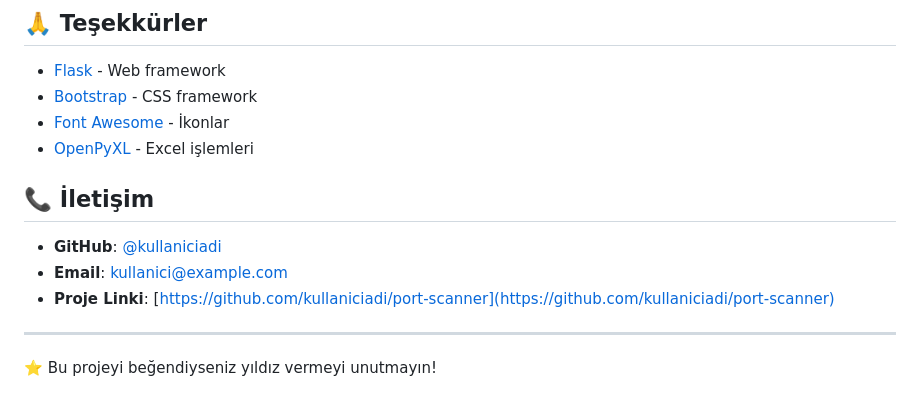
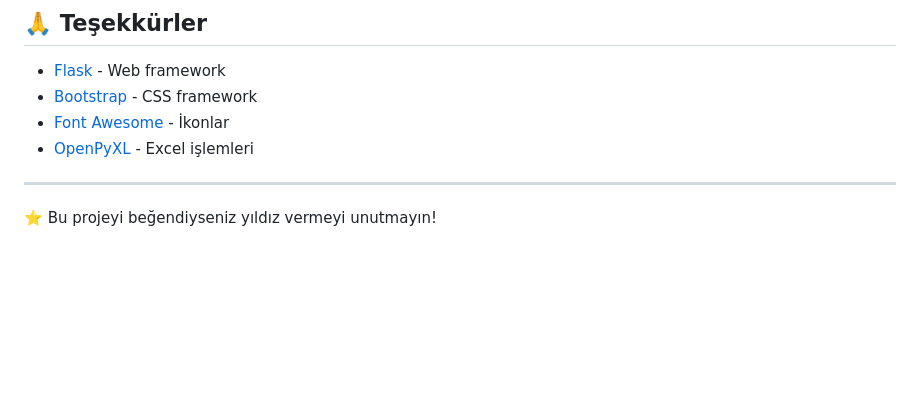
Before and after one commit to hasancskn/portscantool, a Markdown page: README.md, the part around the change. GitHub-like rendering; blank space fills up the shorter version.

```diff
--- a/README.md
+++ b/README.md
@@ -284,11 +284,6 @@ Bu proje MIT lisansı altında lisanslanmıştır. Detaylar için `LICENSE` dosy
 - [Font Awesome](https://fontawesome.com/) - İkonlar
 - [OpenPyXL](https://openpyxl.readthedocs.io/) - Excel işlemleri
 
-## 📞 İletişim
-
-- **GitHub**: [@kullaniciadi](https://github.com/kullaniciadi)
-- **Email**: kullanici@example.com
-- **Proje Linki**: [https://github.com/kullaniciadi/port-scanner](https://github.com/kullaniciadi/port-scanner)
 
 ---
 
```
